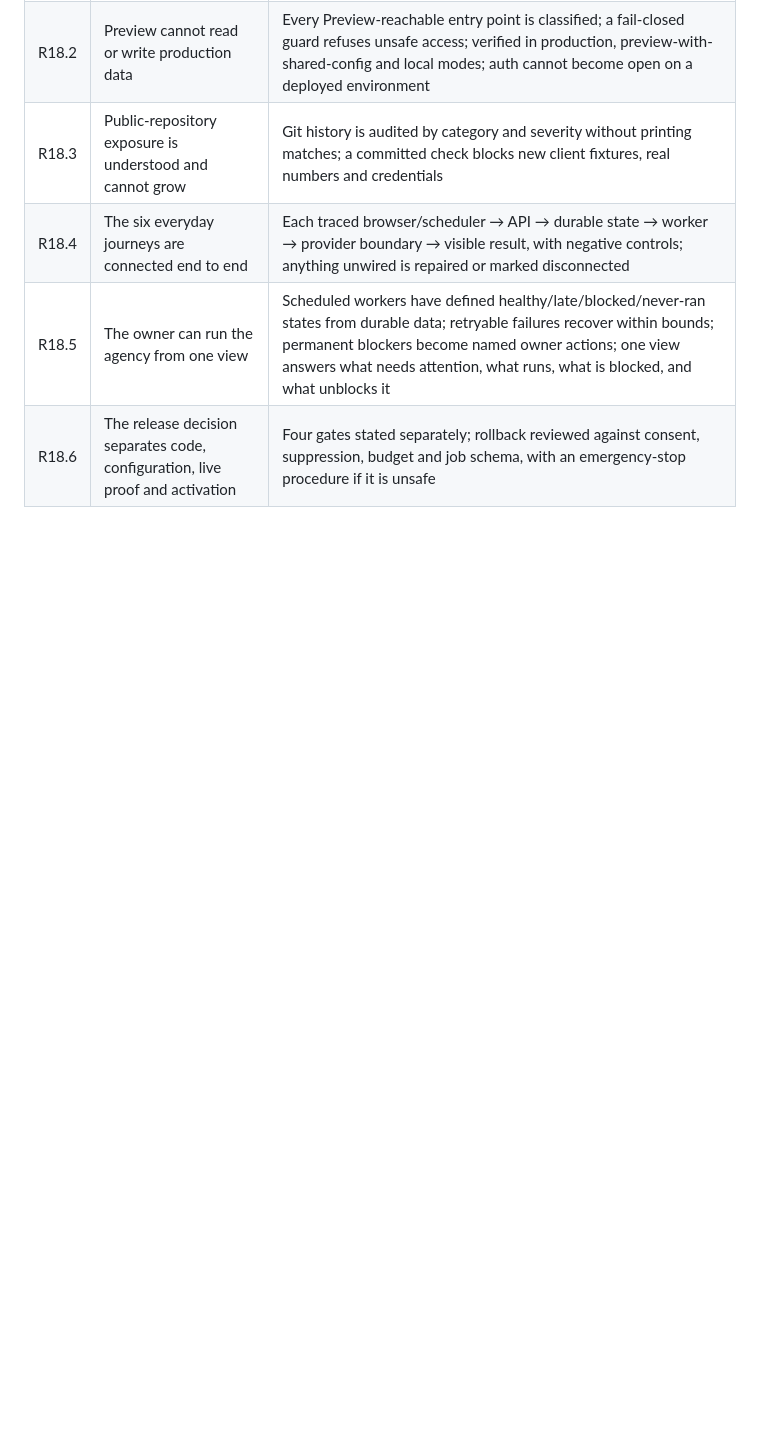
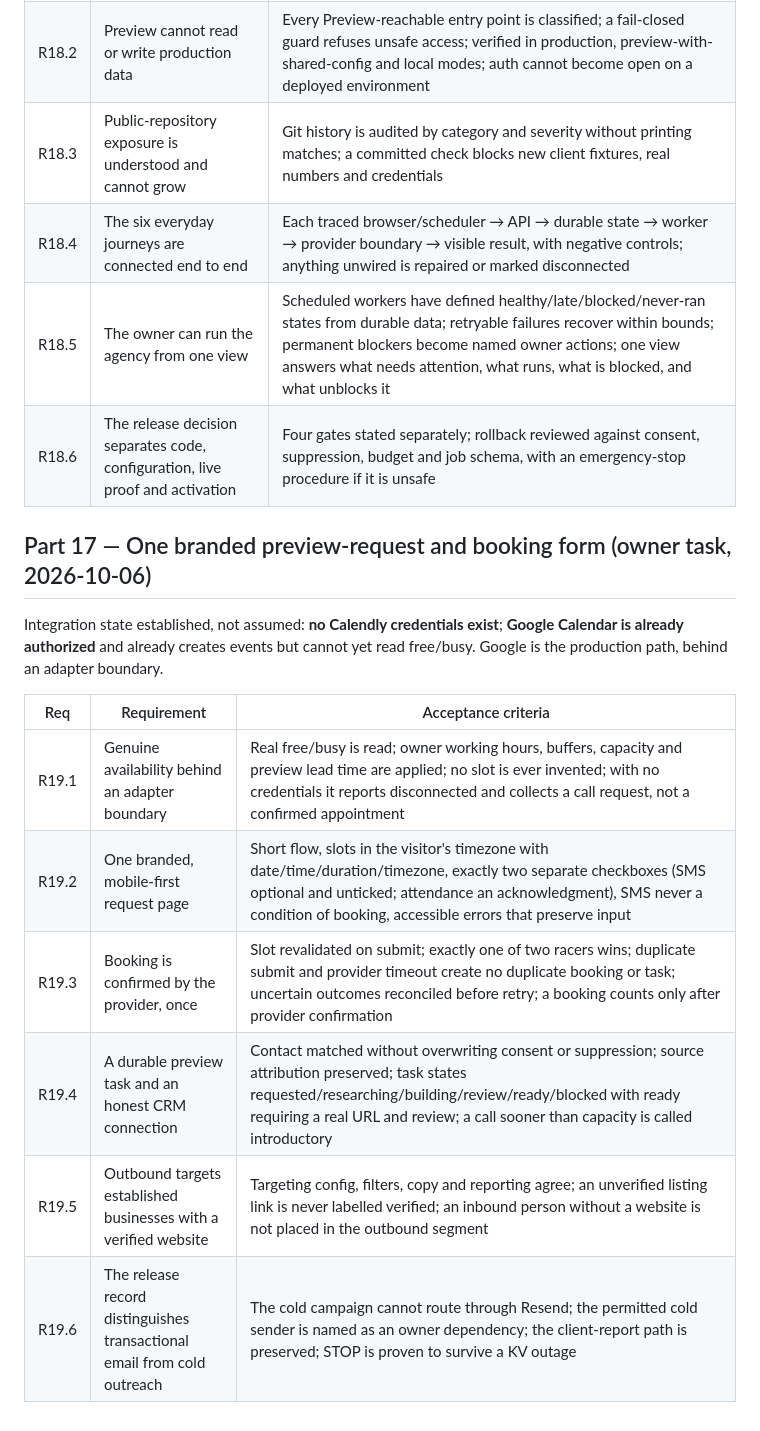
Before and after one commit to Mondoesanai/AGENCY-DASHBOARD, a Markdown page: PROJECT_SPEC.md, the part around the change. Rendered like a GitHub page; blank space fills up the shorter version.

```diff
--- a/PROJECT_SPEC.md
+++ b/PROJECT_SPEC.md
@@ -334,3 +334,18 @@ supervisor does not overwrite.
 | R18.4 | The six everyday journeys are connected end to end | Each traced browser/scheduler → API → durable state → worker → provider boundary → visible result, with negative controls; anything unwired is repaired or marked disconnected |
 | R18.5 | The owner can run the agency from one view | Scheduled workers have defined healthy/late/blocked/never-ran states from durable data; retryable failures recover within bounds; permanent blockers become named owner actions; one view answers what needs attention, what runs, what is blocked, and what unblocks it |
 | R18.6 | The release decision separates code, configuration, live proof and activation | Four gates stated separately; rollback reviewed against consent, suppression, budget and job schema, with an emergency-stop procedure if it is unsafe |
+
+## Part 17 — One branded preview-request and booking form (owner task, 2026-10-06)
+
+Integration state established, not assumed: **no Calendly credentials exist**;
+**Google Calendar is already authorized** and already creates events but cannot yet
+read free/busy. Google is the production path, behind an adapter boundary.
+
+| Req | Requirement | Acceptance criteria |
+|---|---|---|
+| R19.1 | Genuine availability behind an adapter boundary | Real free/busy is read; owner working hours, buffers, capacity and preview lead time are applied; no slot is ever invented; with no credentials it reports disconnected and collects a call request, not a confirmed appointment |
+| R19.2 | One branded, mobile-first request page | Short flow, slots in the visitor's timezone with date/time/duration/timezone, exactly two separate checkboxes (SMS optional and unticked; attendance an acknowledgment), SMS never a condition of booking, accessible errors that preserve input |
+| R19.3 | Booking is confirmed by the provider, once | Slot revalidated on submit; exactly one of two racers wins; duplicate submit and provider timeout create no duplicate booking or task; uncertain outcomes reconciled before retry; a booking counts only after provider confirmation |
+| R19.4 | A durable preview task and an honest CRM connection | Contact matched without overwriting consent or suppression; source attribution preserved; task states requested/researching/building/review/ready/blocked with ready requiring a real URL and review; a call sooner than capacity is called introductory |
+| R19.5 | Outbound targets established businesses with a verified website | Targeting config, filters, copy and reporting agree; an unverified listing link is never labelled verified; an inbound person without a website is not placed in the outbound segment |
+| R19.6 | The release record distinguishes transactional email from cold outreach | The cold campaign cannot route through Resend; the permitted cold sender is named as an owner dependency; the client-report path is preserved; STOP is proven to survive a KV outage |
```
Also changed, not shown: BUILD_PLAN.md (+17 -1 lines).
